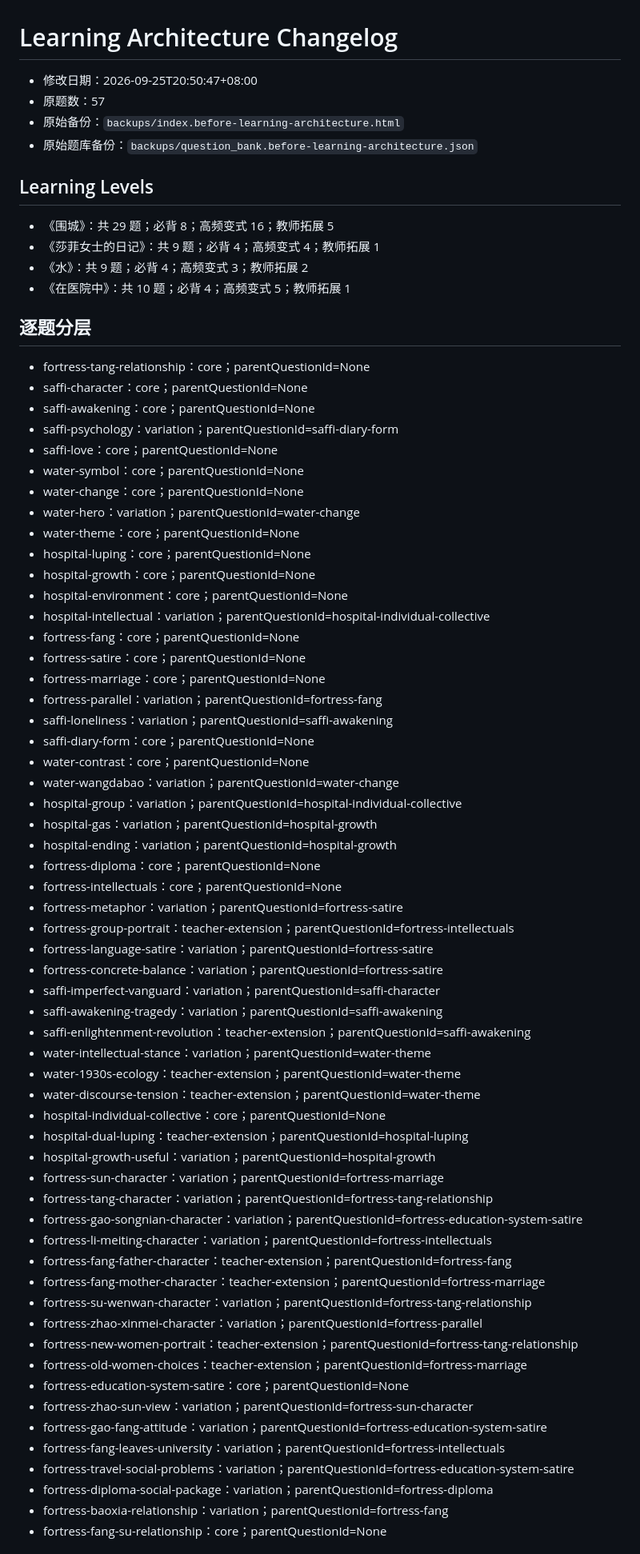
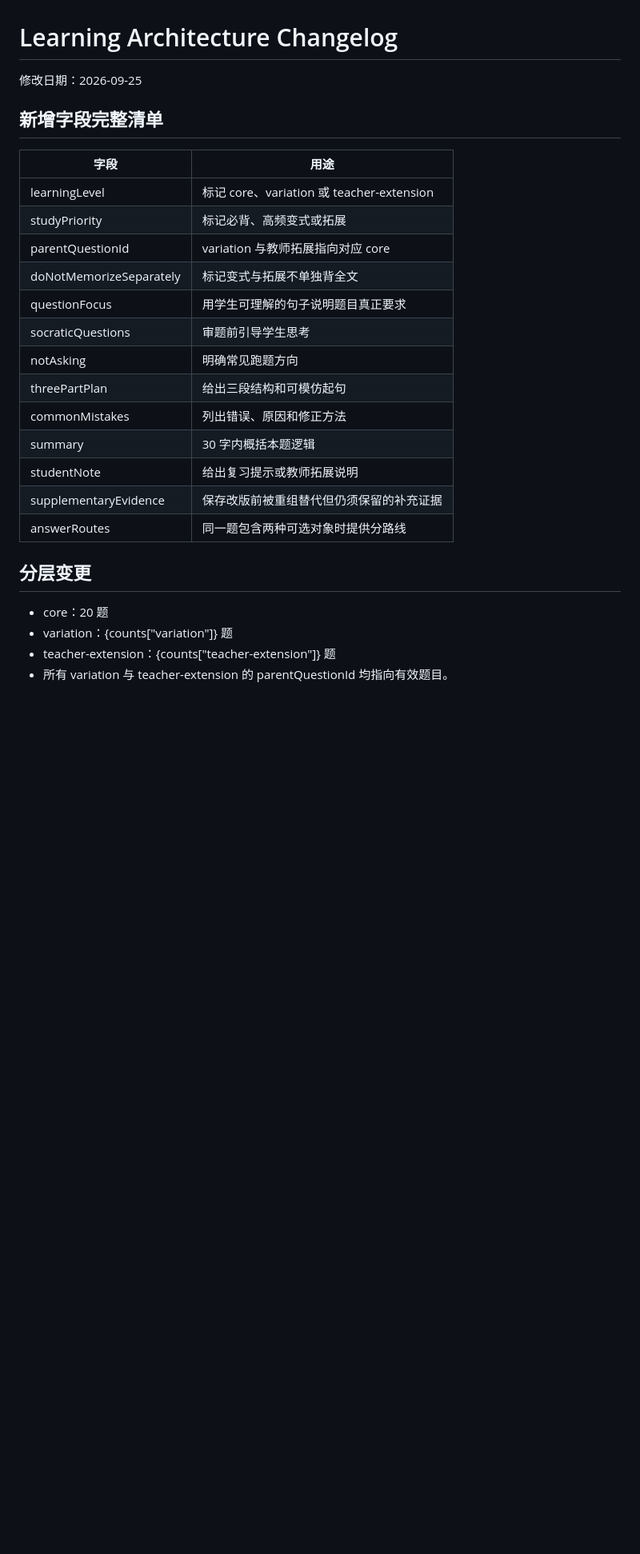
Before and after one commit to murph232439/cie-literature, a Markdown page: LEARNING_ARCHITECTURE_CHANGELOG.md, the part around one of its changes. Shown at 80% size. GitHub-like rendering; blank space fills up the shorter version.

Commit message:
Apply second-round targeted fixes

```diff
--- a/LEARNING_ARCHITECTURE_CHANGELOG.md
+++ b/LEARNING_ARCHITECTURE_CHANGELOG.md
@@ -1,74 +1,29 @@
 # Learning Architecture Changelog
 
-- 修改日期：2026-09-25T20:50:47+08:00
-- 原题数：57
-- 原始备份：`backups/index.before-learning-architecture.html`
-- 原始题库备份：`backups/question_bank.before-learning-architecture.json`
+修改日期：2026-09-25
 
-## Learning Levels
+## 新增字段完整清单
 
-- 《围城》：共 29 题；必背 8；高频变式 16；教师拓展 5
-- 《莎菲女士的日记》：共 9 题；必背 4；高频变式 4；教师拓展 1
-- 《水》：共 9 题；必背 4；高频变式 3；教师拓展 2
-- 《在医院中》：共 10 题；必背 4；高频变式 5；教师拓展 1
+| 字段 | 用途 |
+|---|---|
+| learningLevel | 标记 core、variation 或 teacher-extension |
+| studyPriority | 标记必背、高频变式或拓展 |
+| parentQuestionId | variation 与教师拓展指向对应 core |
+| doNotMemorizeSeparately | 标记变式与拓展不单独背全文 |
+| questionFocus | 用学生可理解的句子说明题目真正要求 |
+| socraticQuestions | 审题前引导学生思考 |
+| notAsking | 明确常见跑题方向 |
+| threePartPlan | 给出三段结构和可模仿起句 |
+| commonMistakes | 列出错误、原因和修正方法 |
+| summary | 30 字内概括本题逻辑 |
+| studentNote | 给出复习提示或教师拓展说明 |
+| supplementaryEvidence | 保存改版前被重组替代但仍须保留的补充证据 |
+| answerRoutes | 同一题包含两种可选对象时提供分路线 |
 
-## 逐题分层
+## 分层变更
 
-- fortress-tang-relationship：core；parentQuestionId=None
-- saffi-character：core；parentQuestionId=None
-- saffi-awakening：core；parentQuestionId=None
-- saffi-psychology：variation；parentQuestionId=saffi-diary-form
-- saffi-love：core；parentQuestionId=None
-- water-symbol：core；parentQuestionId=None
-- water-change：core；parentQuestionId=None
-- water-hero：variation；parentQuestionId=water-change
-- water-theme：core；parentQuestionId=None
-- hospital-luping：core；parentQuestionId=None
-- hospital-growth：core；parentQuestionId=None
-- hospital-environment：core；parentQuestionId=None
-- hospital-intellectual：variation；parentQuestionId=hospital-individual-collective
-- fortress-fang：core；parentQuestionId=None
-- fortress-satire：core；parentQuestionId=None
-- fortress-marriage：core；parentQuestionId=None
-- fortress-parallel：variation；parentQuestionId=fortress-fang
-- saffi-loneliness：variation；parentQuestionId=saffi-awakening
-- saffi-diary-form：core；parentQuestionId=None
-- water-contrast：core；parentQuestionId=None
-- water-wangdabao：variation；parentQuestionId=water-change
-- hospital-group：variation；parentQuestionId=hospital-individual-collective
-- hospital-gas：variation；parentQuestionId=hospital-growth
-- hospital-ending：variation；parentQuestionId=hospital-growth
-- fortress-diploma：core；parentQuestionId=None
-- fortress-intellectuals：core；parentQuestionId=None
-- fortress-metaphor：variation；parentQuestionId=fortress-satire
-- fortress-group-portrait：teacher-extension；parentQuestionId=fortress-intellectuals
-- fortress-language-satire：variation；parentQuestionId=fortress-satire
-- fortress-concrete-balance：variation；parentQuestionId=fortress-satire
-- saffi-imperfect-vanguard：variation；parentQuestionId=saffi-character
-- saffi-awakening-tragedy：variation；parentQuestionId=saffi-awakening
-- saffi-enlightenment-revolution：teacher-extension；parentQuestionId=saffi-awakening
-- water-intellectual-stance：variation；parentQuestionId=water-theme
-- water-1930s-ecology：teacher-extension；parentQuestionId=water-theme
-- water-discourse-tension：teacher-extension；parentQuestionId=water-theme
-- hospital-individual-collective：core；parentQuestionId=None
-- hospital-dual-luping：teacher-extension；parentQuestionId=hospital-luping
-- hospital-growth-useful：variation；parentQuestionId=hospital-growth
-- fortress-sun-character：variation；parentQuestionId=fortress-marriage
-- fortress-tang-character：variation；parentQuestionId=fortress-tang-relationship
-- fortress-gao-songnian-character：variation；parentQuestionId=fortress-education-system-satire
-- fortress-li-meiting-character：variation；parentQuestionId=fortress-intellectuals
-- fortress-fang-father-character：teacher-extension；parentQuestionId=fortress-fang
-- fortress-fang-mother-character：teacher-extension；parentQuestionId=fortress-marriage
-- fortress-su-wenwan-character：variation；parentQuestionId=fortress-tang-relationship
-- fortress-zhao-xinmei-character：variation；parentQuestionId=fortress-parallel
-- fortress-new-women-portrait：teacher-extension；parentQuestionId=fortress-tang-relationship
-- fortress-old-women-choices：teacher-extension；parentQuestionId=fortress-marriage
-- fortress-education-system-satire：core；parentQuestionId=None
-- fortress-zhao-sun-view：variation；parentQuestionId=fortress-sun-character
-- fortress-gao-fang-attitude：variation；parentQuestionId=fortress-education-system-satire
-- fortress-fang-leaves-university：variation；parentQuestionId=fortress-intellectuals
-- fortress-travel-social-problems：variation；parentQuestionId=fortress-education-system-satire
-- fortress-diploma-social-package：variation；parentQuestionId=fortress-diploma
-- fortress-baoxia-relationship：variation；parentQuestionId=fortress-fang
-- fortress-fang-su-relationship：core；parentQuestionId=None
+- core：20 题
+- variation：{counts["variation"]} 题
+- teacher-extension：{counts["teacher-extension"]} 题
+- 所有 variation 与 teacher-extension 的 parentQuestionId 均指向有效题目。
 
```
Also changed, not shown: other parts of LEARNING_ARCHITECTURE_CHANGELOG.md (+41 -21 lines).
